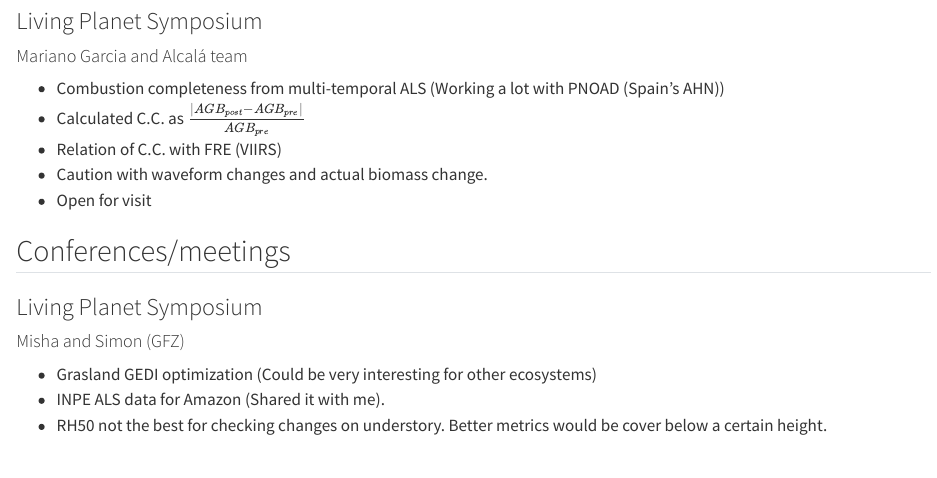
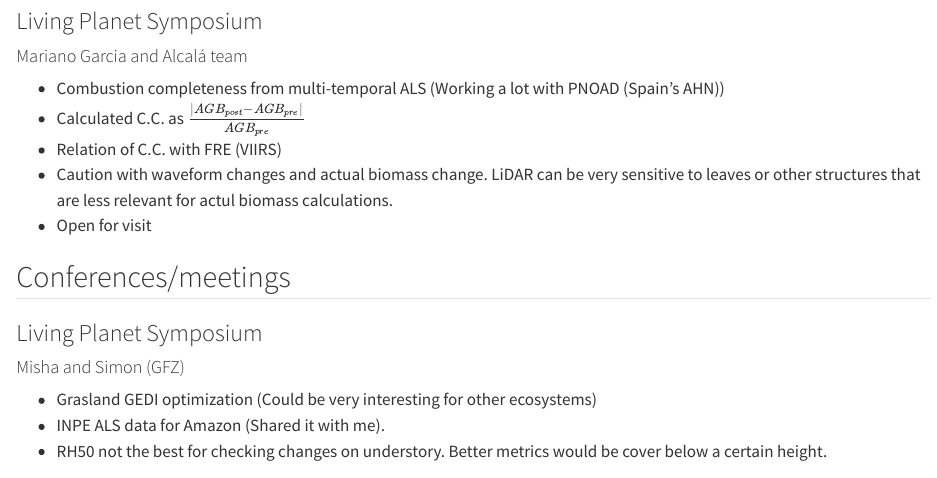
Before and after one commit to mdominguezd/cool_lit, a Quarto document (sections/update_meetings/9_july_2025.qmd): the page in a window 1100 px wide, from 1950 px down. Rendered offline with R 4.5, knitr and Pandoc in place of Quarto, with nearby package versions.

```diff
--- a/sections/update_meetings/9_july_2025.qmd
+++ b/sections/update_meetings/9_july_2025.qmd
@@ -92,7 +92,7 @@
 - Combustion completeness from multi-temporal ALS (Working a lot with PNOAD (Spain's AHN))
 - Calculated C.C. as $\frac{|AGB_{post} - AGB_{pre}|}{AGB_{pre}}$
 - Relation of C.C. with FRE (VIIRS)
-- Caution with waveform changes and actual biomass change.
+- Caution with waveform changes and actual biomass change. LiDAR can be very sensitive to leaves or other structures that are less relevant for actul biomass calculations.
 - Open for visit
 
 ## Conferences/meetings
```
